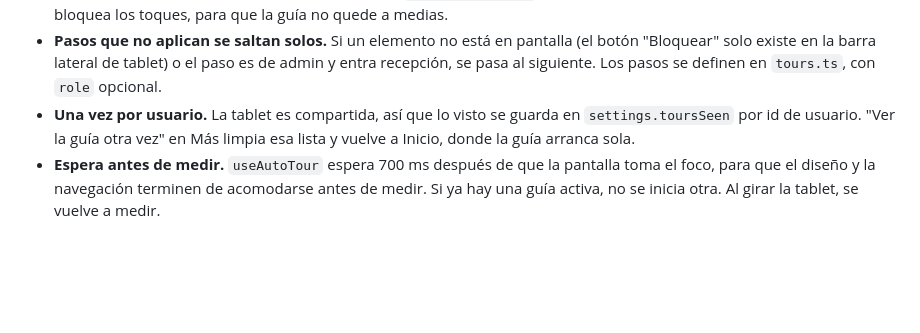
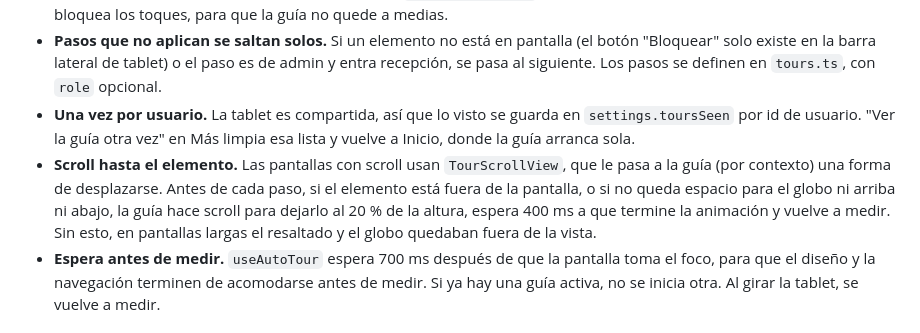
Before and after one commit to ezerutp/ego-gym, a Markdown page: docs/NOTAS.md, the part around the change. Rendered like a GitHub page; blank space fills up the shorter version.

Commit message:
Documentar el scroll automático de la guía

```diff
--- a/docs/NOTAS.md
+++ b/docs/NOTAS.md
@@ -8,6 +8,7 @@ Hallazgos técnicos y decisiones tomadas durante el desarrollo, con fecha. Lo m
 - **Resaltado con cuatro paneles.** El "hueco" alrededor del elemento se arma con cuatro rectángulos oscuros (arriba, abajo, izquierda y derecha) y un borde blanco, sin `react-native-svg`. Una vista transparente encima del elemento bloquea los toques, para que la guía no quede a medias.
 - **Pasos que no aplican se saltan solos.** Si un elemento no está en pantalla (el botón "Bloquear" solo existe en la barra lateral de tablet) o el paso es de admin y entra recepción, se pasa al siguiente. Los pasos se definen en `tours.ts`, con `role` opcional.
 - **Una vez por usuario.** La tablet es compartida, así que lo visto se guarda en `settings.toursSeen` por id de usuario. "Ver la guía otra vez" en Más limpia esa lista y vuelve a Inicio, donde la guía arranca sola.
+- **Scroll hasta el elemento.** Las pantallas con scroll usan `TourScrollView`, que le pasa a la guía (por contexto) una forma de desplazarse. Antes de cada paso, si el elemento está fuera de la pantalla, o si no queda espacio para el globo ni arriba ni abajo, la guía hace scroll para dejarlo al 20 % de la altura, espera 400 ms a que termine la animación y vuelve a medir. Sin esto, en pantallas largas el resaltado y el globo quedaban fuera de la vista.
 - **Espera antes de medir.** `useAutoTour` espera 700 ms después de que la pantalla toma el foco, para que el diseño y la navegación terminen de acomodarse antes de medir. Si ya hay una guía activa, no se inicia otra. Al girar la tablet, se vuelve a medir.
 
 ## 2026-10-12 — Fase 8
```
